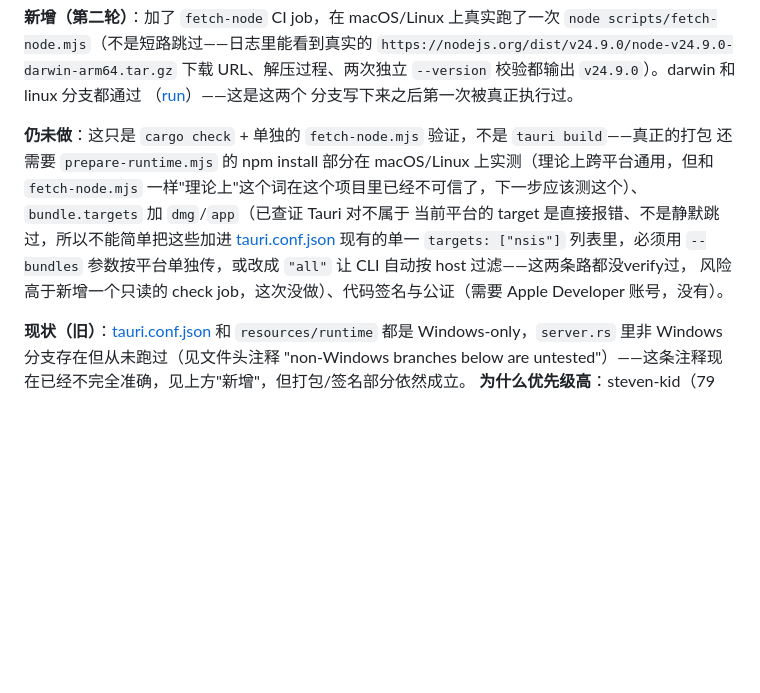
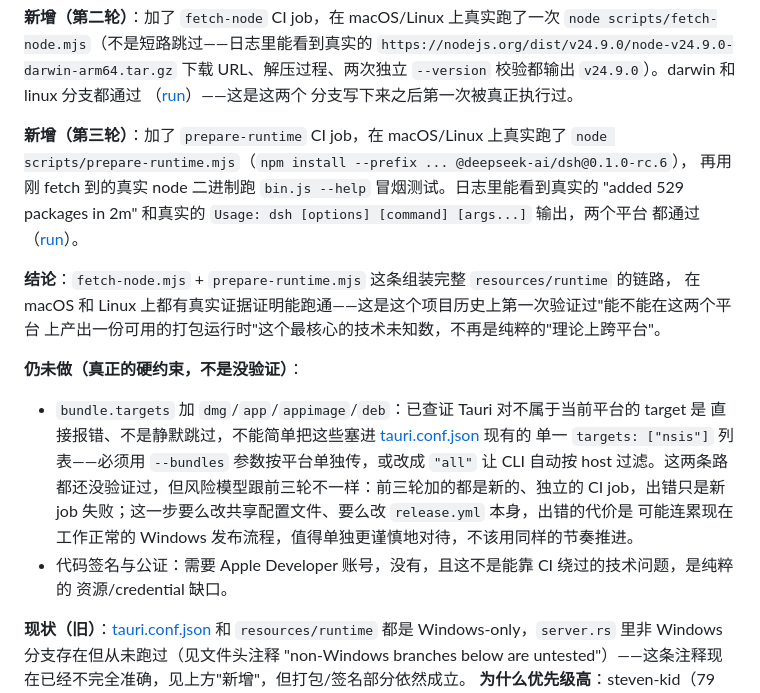
Before and after one commit to xianyu110/deepseek-harness-desktop-xiincs, a Markdown page: ROADMAP.md, the part around the change. GitHub-like rendering; blank space fills up the shorter version.

Commit message:
docs: record prepare-runtime.mjs verification (real npm install, real dsh --help output, both platforms green)

```diff
--- a/ROADMAP.md
+++ b/ROADMAP.md
@@ -187,14 +187,25 @@ CI 里没跑那两步），修成先建一个空占位目录满足存在性检
 （[run](https://github.com/xiincs/deepseek-harness-desktop/actions/runs/31794303728)）——这是这两个
 分支写下来之后第一次被真正执行过。
 
-**仍未做**：这只是 `cargo check` + 单独的 `fetch-node.mjs` 验证，不是 `tauri build`——真正的打包
-还需要 `prepare-runtime.mjs` 的 npm install 部分在 macOS/Linux 上实测（理论上跨平台通用，但和
-`fetch-node.mjs` 一样"理论上"这个词在这个项目里已经不可信了，下一步应该测这个）、`bundle.targets`
-加 `dmg`/`app`（已查证 Tauri 对不属于
-当前平台的 target 是直接报错、不是静默跳过，所以不能简单把这些加进
-[tauri.conf.json](src-tauri/tauri.conf.json) 现有的单一 `targets: ["nsis"]` 列表里，必须用
-`--bundles` 参数按平台单独传，或改成 `"all"` 让 CLI 自动按 host 过滤——这两条路都没verify过，
-风险高于新增一个只读的 check job，这次没做）、代码签名与公证（需要 Apple Developer 账号，没有）。
+**新增（第三轮）**：加了 `prepare-runtime` CI job，在 macOS/Linux 上真实跑了
+`node scripts/prepare-runtime.mjs`（`npm install --prefix ... @deepseek-ai/dsh@0.1.0-rc.6`），
+再用刚 fetch 到的真实 node 二进制跑 `bin.js --help` 冒烟测试。日志里能看到真实的
+"added 529 packages in 2m" 和真实的 `Usage: dsh [options] [command] [args...]` 输出，两个平台
+都通过（[run](https://github.com/xiincs/deepseek-harness-desktop/actions/runs/31794639808)）。
+
+**结论**：`fetch-node.mjs` + `prepare-runtime.mjs` 这条组装完整 `resources/runtime` 的链路，
+在 macOS 和 Linux 上都有真实证据证明能跑通——这是这个项目历史上第一次验证过"能不能在这两个平台
+上产出一份可用的打包运行时"这个最核心的技术未知数，不再是纯粹的"理论上跨平台"。
+
+**仍未做（真正的硬约束，不是没验证）**：
+- `bundle.targets` 加 `dmg`/`app`/`appimage`/`deb`：已查证 Tauri 对不属于当前平台的 target 是
+  直接报错、不是静默跳过，不能简单把这些塞进 [tauri.conf.json](src-tauri/tauri.conf.json) 现有的
+  单一 `targets: ["nsis"]` 列表——必须用 `--bundles` 参数按平台单独传，或改成 `"all"` 让 CLI
+  自动按 host 过滤。这两条路都还没验证过，但风险模型跟前三轮不一样：前三轮加的都是新的、独立的
+  CI job，出错只是新 job 失败；这一步要么改共享配置文件、要么改 `release.yml` 本身，出错的代价是
+  可能连累现在工作正常的 Windows 发布流程，值得单独更谨慎地对待，不该用同样的节奏推进。
+- 代码签名与公证：需要 Apple Developer 账号，没有，且这不是能靠 CI 绕过的技术问题，是纯粹的
+  资源/credential 缺口。
 
 **现状（旧）**：[tauri.conf.json](src-tauri/tauri.conf.json) 和 `resources/runtime` 都是
 Windows-only，`server.rs` 里非 Windows 分支存在但从未跑过（见文件头注释 "non-Windows branches
```
